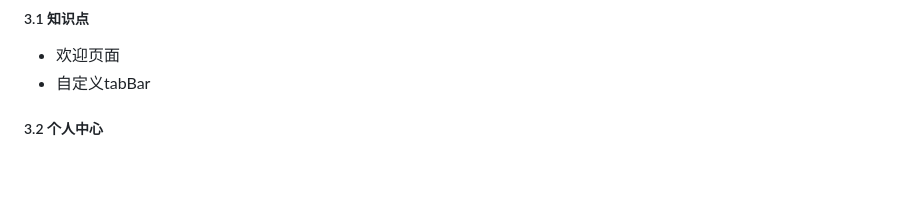
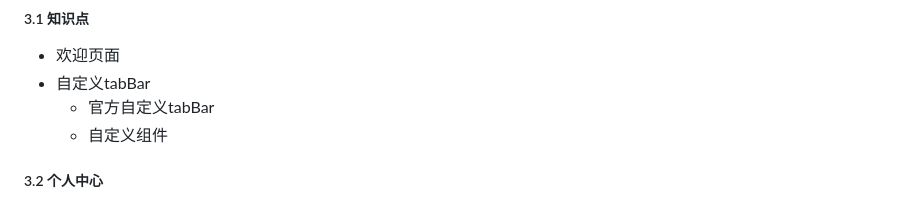
Before and after one commit to Yogurt-needs-straw/wechat_mini_program, a Markdown page: README.md, the part around the change. Drawn GitHub-style; blank space fills up the shorter version.

Commit message:
custom tabber

```diff
--- a/README.md
+++ b/README.md
@@ -238,5 +238,8 @@ changeName(){
 
 - 欢迎页面
 - 自定义tabBar
+  - 官方自定义tabBar
+  - 自定义组件
+
 
 ##### 3.2 个人中心
```
